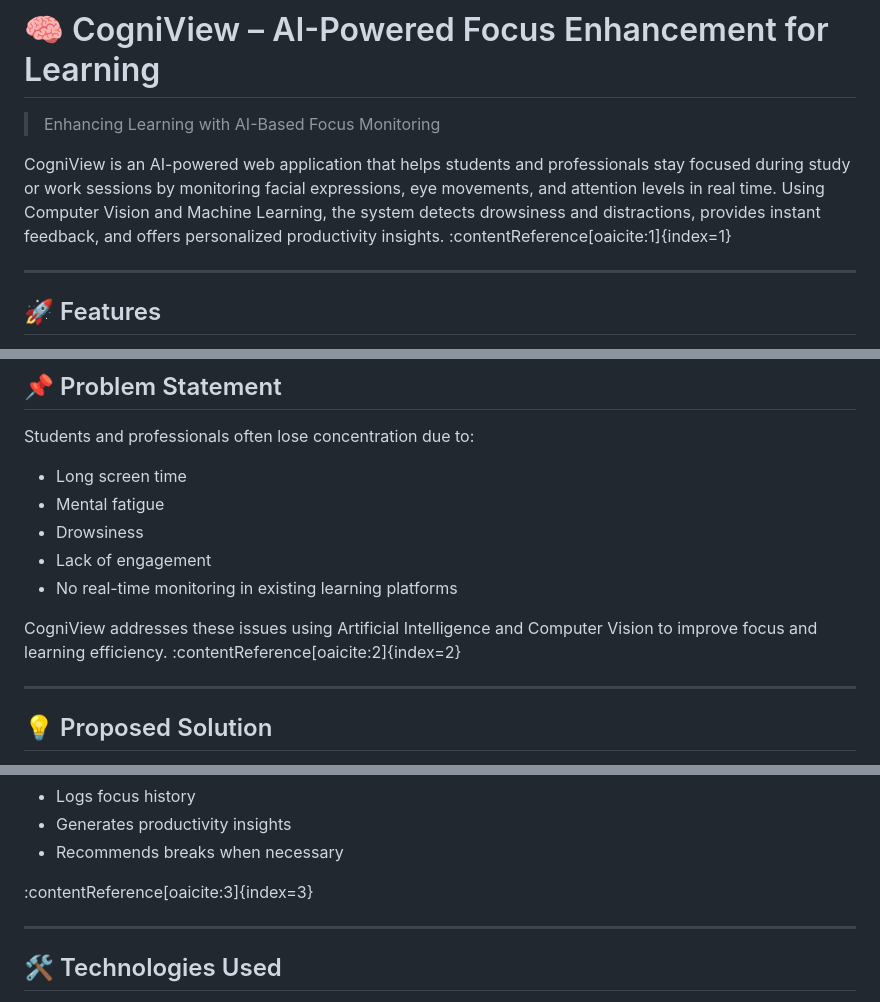
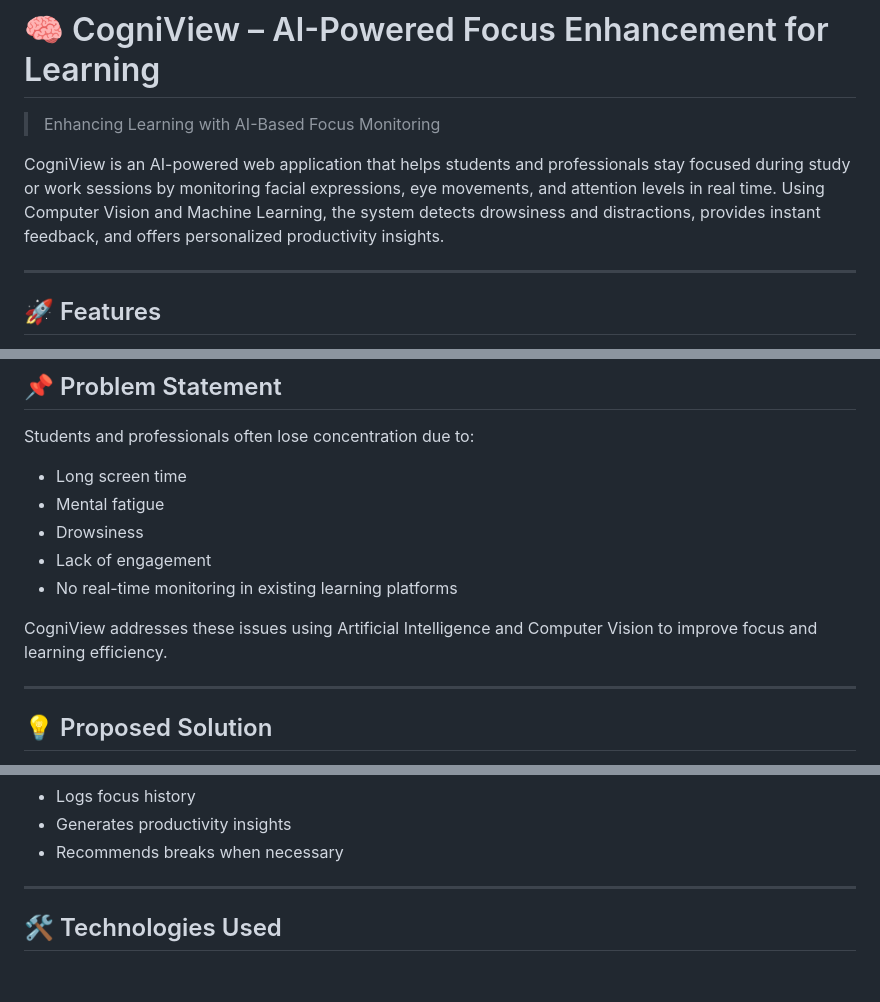
Before and after one commit to AGASTINA/COGNIVIEW, a Markdown page: README.md, 3 parts joined by grey strips. Rendered like a GitHub page; blank space fills up the shorter version.

```diff
--- a/README.md
+++ b/README.md
@@ -2,7 +2,7 @@
 
 > Enhancing Learning with AI-Based Focus Monitoring
 
-CogniView is an AI-powered web application that helps students and professionals stay focused during study or work sessions by monitoring facial expressions, eye movements, and attention levels in real time. Using Computer Vision and Machine Learning, the system detects drowsiness and distractions, provides instant feedback, and offers personalized productivity insights. :contentReference[oaicite:1]{index=1}
+CogniView is an AI-powered web application that helps students and professionals stay focused during study or work sessions by monitoring facial expressions, eye movements, and attention levels in real time. Using Computer Vision and Machine Learning, the system detects drowsiness and distractions, provides instant feedback, and offers personalized productivity insights.
 
 ---
 
@@ -50,7 +50,7 @@ Students and professionals often lose concentration due to:
 - Lack of engagement
 - No real-time monitoring in existing learning platforms
 
-CogniView addresses these issues using Artificial Intelligence and Computer Vision to improve focus and learning efficiency. :contentReference[oaicite:2]{index=2}
+CogniView addresses these issues using Artificial Intelligence and Computer Vision to improve focus and learning efficiency.
 
 ---
 
@@ -68,7 +68,7 @@ The system:
 - Generates productivity insights
 - Recommends breaks when necessary
 
-:contentReference[oaicite:3]{index=3}
+
 
 ---
 
```
Also changed, not shown: other parts of README.md (+1 -1 lines).
